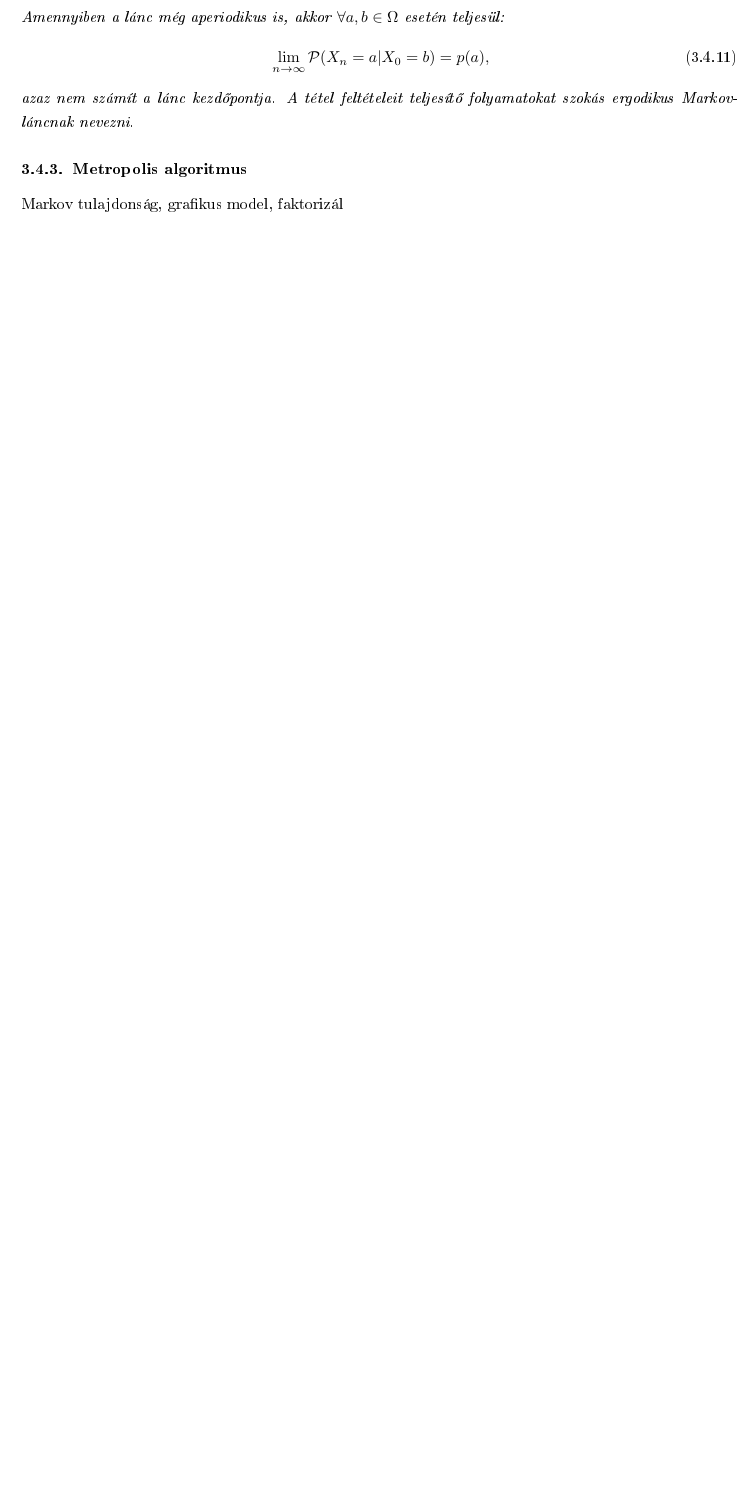
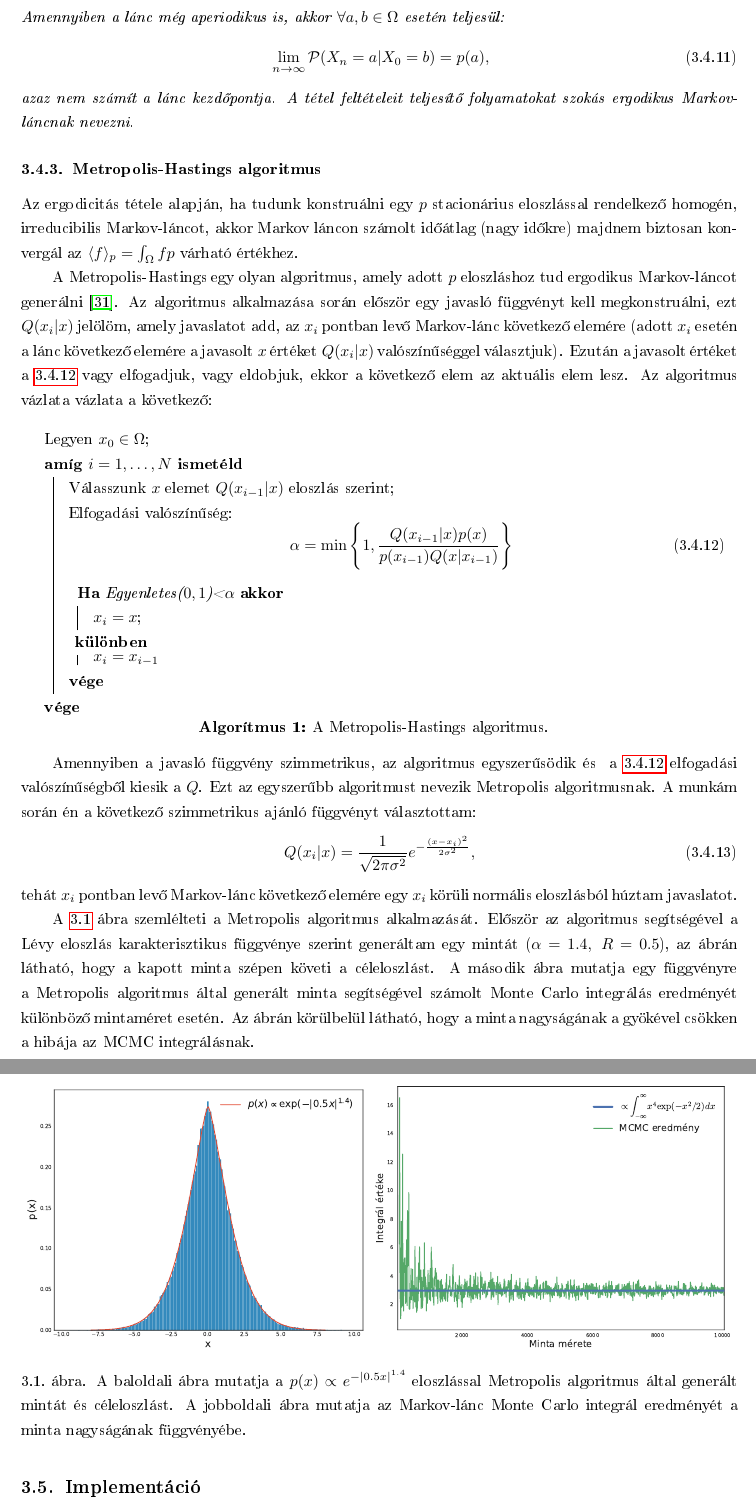
Before and after one commit to qati/MScThesis, a LaTeX document (dplm.tex): part of page 22 of 29 before the commit and two parts of pages 22 and 23 of 30 after it, the two joined at a grey line, cut so that both start at the same text, the shorter picture padded with empty space. The pictures show the PDF file dplm.pdf that the author committed with the source.

Commit message:
MCMC theory finished

```diff
--- a/dplm.tex
+++ b/dplm.tex
@@ -812,8 +816,48 @@ azaz nem számít a lánc kezdőpontja. A tétel feltételeit teljesítő folyam
 \end{theorem}
 
 
-\subsubsection{Metropolis algoritmus}
-Markov tulajdonság, grafikus model, faktorizál
+\subsubsection{Metropolis-Hastings algoritmus}
+
+Az ergodicitás tétele alapján, ha tudunk konstruálni egy $p$ stacionárius eloszlással rendelkező homogén, irreducibilis Markov-láncot, akkor Markov láncon számolt időátlag (nagy időkre) majdnem biztosan konvergál az $\langle f \rangle_p=\int_\Omega fp$ várható értékhez.
+
+A Metropolis-Hastings egy olyan algoritmus, amely adott $p$ eloszláshoz tud ergodikus Markov-láncot generálni \cite{Metropolis}. Az algoritmus alkalmazása során először egy javasló függvényt kell megkonstruálni, ezt $Q(x_i|x)$ jelölöm, amely javaslatot add, az $x_i$ pontban levő Markov-lánc következő elemére (adott $x_i$ esetén a lánc következő elemére a javasolt $x$ értéket $Q(x_i|x)$ valószínűséggel választjuk). Ezután a javasolt értéket ~\aref{eq:MHalpha} vagy elfogadjuk, vagy eldobjuk, ekkor a következő elem az aktuális elem lesz. Az algoritmus vázlata vázlata  a következő:
+
+\begin{center}
+\begin{algorithm}[H]
+Legyen $x_0\in \Omega$\;
+ \While{$i=1,\dots,N$}{
+ Válasszunk $x$ elemet $Q(x_{i-1}|x)$ eloszlás szerint\;
+ Elfogadási valószínűség:
+ \begin{equation}
+ \alpha = \min{\Bigg\{1, \frac{Q(x_{i-1}|x)p(x)}{p(x_{i-1})Q(x|x_{i-1})}\Bigg\}}
+ \label{eq:MHalpha}
+ \end{equation}
+  \eIf{Egyenletes($0,1$)<$\alpha$}{
+   $x_i=x$\;
+   }{
+   $x_i=x_{i-1}$
+  }
+ }
+ \caption{A Metropolis-Hastings algoritmus.}
+ \label{alg:MH}
+\end{algorithm}
+\end{center}
+
+Amennyiben a javasló függvény szimmetrikus, az algoritmus egyszerűsödik és ~\aref{eq:MHalpha} elfogadási valószínűségből kiesik a $Q$. Ezt az egyszerűbb algoritmust nevezik Metropolis algoritmusnak. A munkám során én a következő szimmetrikus ajánló függvényt választottam:
+\begin{equation}
+Q(x_i|x) = \frac{1}{\sqrt{2\pi\sigma^2}}e^{-\frac{(x-x_i)^2}{2\sigma^2}},
+\end{equation}
+tehát $x_i$ pontban levő Markov-lánc következő elemére egy $x_i$ körüli normális eloszlásból húztam javaslatot.
+
+\Aref{fig:MCMC} ábra szemlélteti a Metropolis algoritmus alkalmazását. Először az algoritmus segítségével a Lévy eloszlás karakterisztikus függvénye szerint generáltam egy mintát ($\alpha=1.4,\;R=0.5$), az ábrán látható, hogy a kapott minta szépen követi a céleloszlást. A második ábra mutatja egy függvényre a Metropolis algoritmus által generált minta segítségével számolt Monte Carlo integrálás eredményét különböző mintaméret esetén. Az ábrán körülbelül látható, hogy a minta nagyságának a gyökével csökken a hibája az MCMC integrálásnak.
+
+\begin{figure}[H]
+\centering
+\includegraphics[scale=0.35]{pic/Coulomb/MCSamples.pdf}
+\includegraphics[scale=0.33]{pic/Coulomb/MCMCInt.pdf}
+\caption{A baloldali ábra mutatja a $p(x)\propto e^{-\abs{0.5x}^{1.4}}$ eloszlással Metropolis algoritmus által generált mintát és céleloszlást. A jobboldali ábra mutatja az Markov-lánc Monte Carlo integrál eredményét a minta nagyságának függvényébe. }
+\label{fig:MCMC}
+\end{figure}
 
 \subsection{Implementáció}
 \subsubsection{CUDA}\label{sec:CUDA}
```
Also changed, not shown: ref.bib (+13 -3 lines), dplm.pdf, dplm.tex (12 more changed lines).
